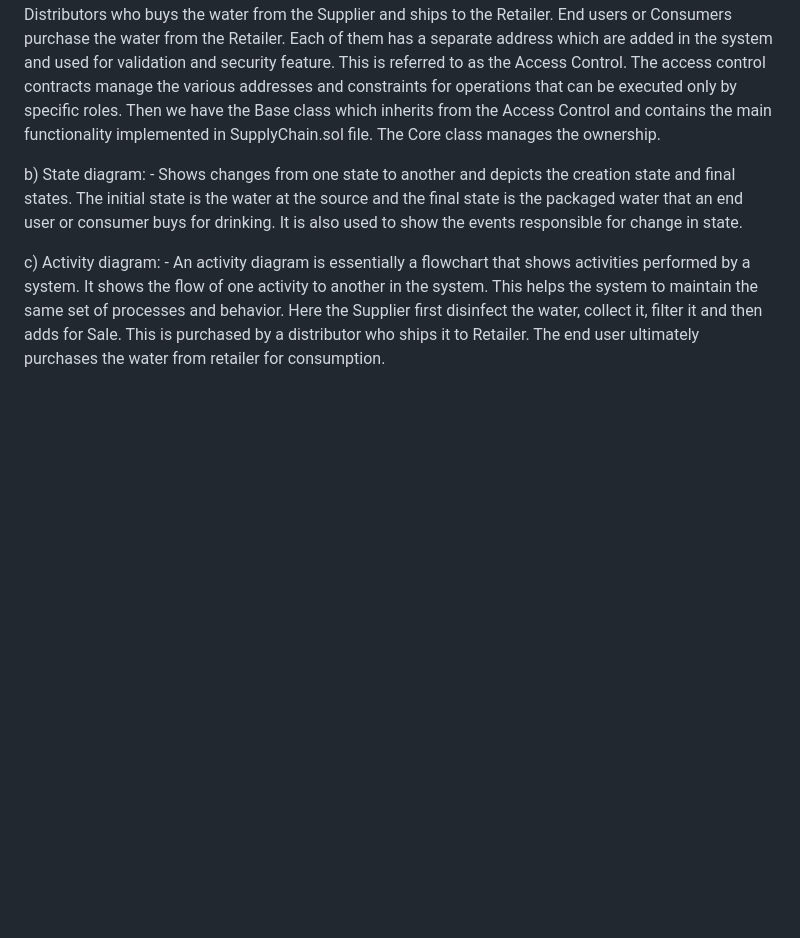
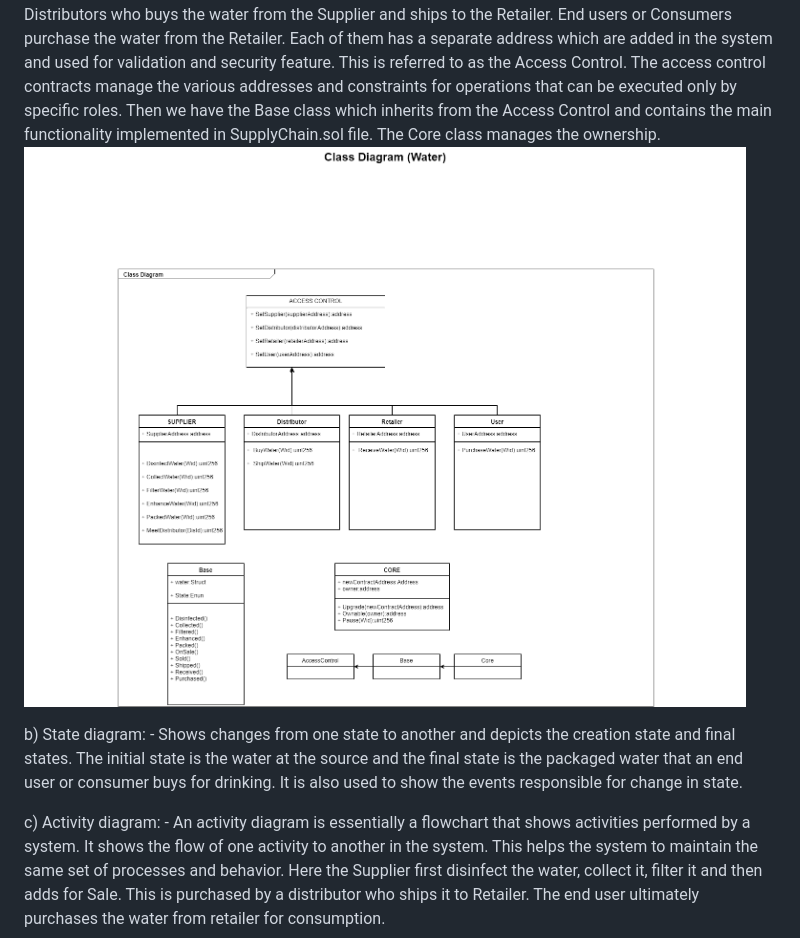
Before and after one commit to sumchat/SupplyChain_nd1309, a Markdown page: README.md, the part around the change. Rendered like a GitHub page; pictures changed too: images/ClassDiagram_Water.png (added); blank space fills up the shorter version.

Commit message:
added UML diagrams

```diff
--- a/README.md
+++ b/README.md
@@ -19,6 +19,7 @@ Unified Modeling Language (UML) is used in this project to visualize the design
 The different types of UML diagrams used in the project are discussed below:
 a)	Class Diagram – It is a structure diagram and shows the classes, relationships, interface and association between the different components of the system's classes, attributes, operations, and how the objects are connected.
 In our case we have 4 different actors – Supplier who is responsible for collecting, filtering and packing of water at the source, Distributors who buys the water from the Supplier and ships to the Retailer. End users or Consumers purchase the water from the Retailer. Each of them has a separate address which are added in the system and used for validation and security feature. This is referred to as the Access Control. The access control contracts manage the various addresses and constraints for operations that can be executed only by specific roles. Then we have the Base class which inherits from the Access Control and contains the main functionality implemented in SupplyChain.sol file. The Core class manages the ownership.
+![Class Diagram](images/ClassDiagram_Water.png)
 
 b)	State diagram: - Shows changes from one state to another and depicts the creation state and final states. The initial state is the water at the source and the final state is the packaged water that an end user or consumer buys for drinking. It is also used to show the events responsible for change in state.
 
```
Also changed, not shown: images/SequenceDiagram_water.png (added), images/StateDiagram_Water.png (added), images/waterActivityDiag.png (added).
